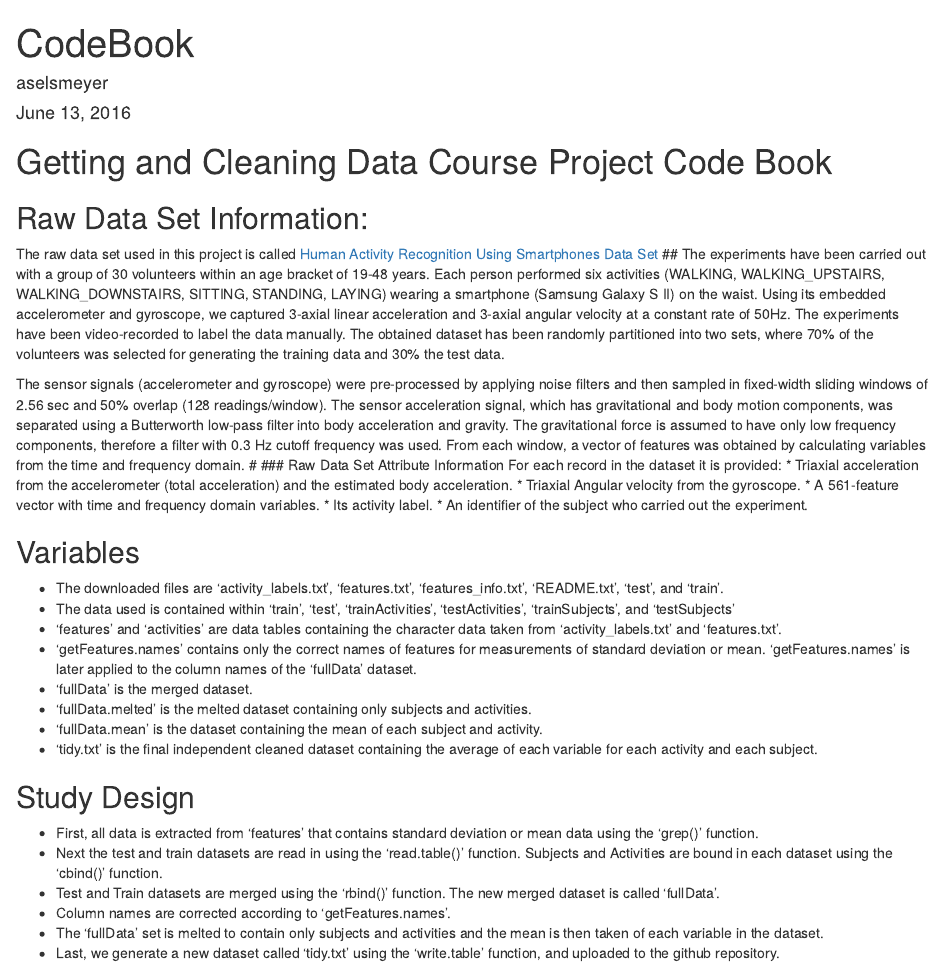
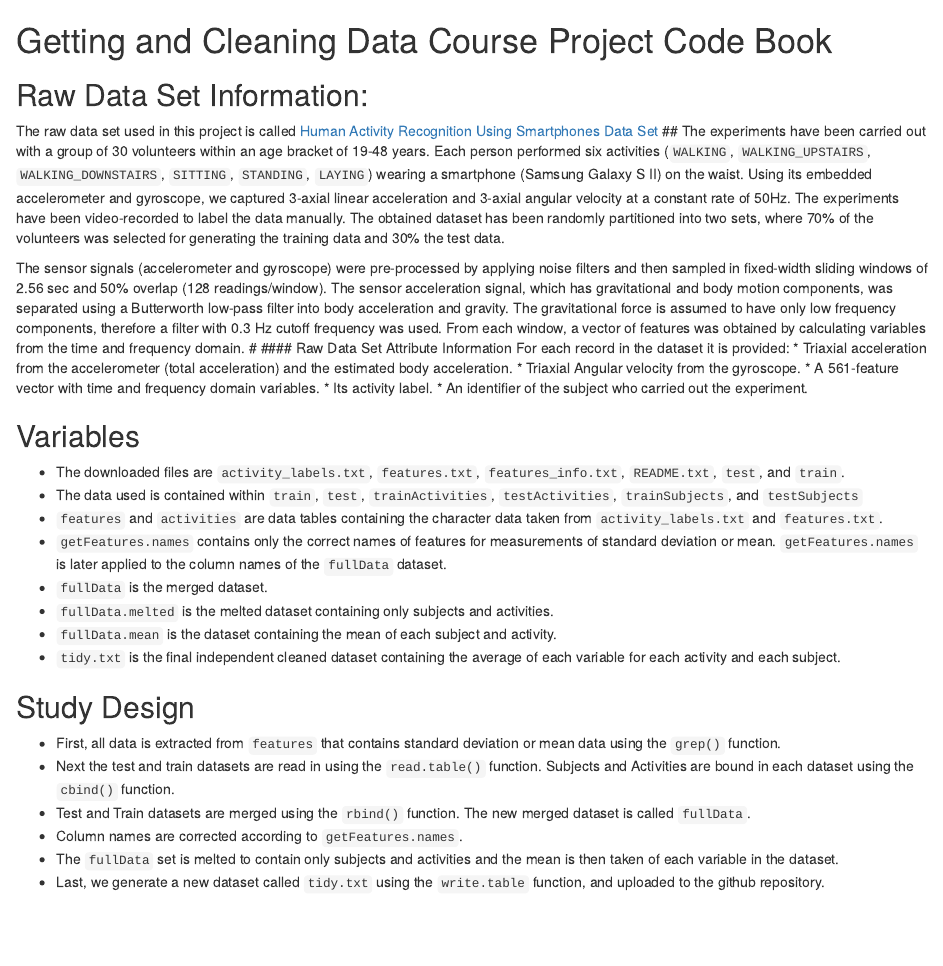
Before and after one commit to aselsmeyer/GettingCleaningDataCourseProject, an R Markdown document (CodeBook.Rmd): the page in a window 1100 px wide, from its top. Rendered offline with R 4.5, knitr and Pandoc, with nearby package versions.

Commit message:
Fixed some commenting syntax

````diff
--- a/CodeBook.Rmd
+++ b/CodeBook.Rmd
@@ -1,12 +1,12 @@
 ---
-title: "CodeBook"
-author: "aselsmeyer"
-date: "June 13, 2016"
-output: html_document
+#title: "CodeBook"
+#author: "aselsmeyer"
+#date: "June 13, 2016"
+#output: html_document
 ---
 
 ```{r setup, include=FALSE}
-knitr::opts_chunk$set(echo = TRUE)
+#knitr::opts_chunk$set(echo = TRUE)
 ```
 
 #
@@ -15,11 +15,11 @@ knitr::opts_chunk$set(echo = TRUE)
 ## Raw Data Set Information:
 The raw data set used in this project is called [Human Activity Recognition Using Smartphones Data Set](https://d396qusza40orc.cloudfront.net/getdata%2Fprojectfiles%2FUCI%20HAR%20Dataset.zip)
 ##
-The experiments have been carried out with a group of 30 volunteers within an age bracket of 19-48 years. Each person performed six activities (WALKING, WALKING_UPSTAIRS, WALKING_DOWNSTAIRS, SITTING, STANDING, LAYING) wearing a smartphone (Samsung Galaxy S II) on the waist. Using its embedded accelerometer and gyroscope, we captured 3-axial linear acceleration and 3-axial angular velocity at a constant rate of 50Hz. The experiments have been video-recorded to label the data manually. The obtained dataset has been randomly partitioned into two sets, where 70% of the volunteers was selected for generating the training data and 30% the test data.
+The experiments have been carried out with a group of 30 volunteers within an age bracket of 19-48 years. Each person performed six activities (`WALKING`, `WALKING_UPSTAIRS`, `WALKING_DOWNSTAIRS`, `SITTING`, `STANDING`, `LAYING`) wearing a smartphone (Samsung Galaxy S II) on the waist. Using its embedded accelerometer and gyroscope, we captured 3-axial linear acceleration and 3-axial angular velocity at a constant rate of 50Hz. The experiments have been video-recorded to label the data manually. The obtained dataset has been randomly partitioned into two sets, where 70% of the volunteers was selected for generating the training data and 30% the test data.
 
 The sensor signals (accelerometer and gyroscope) were pre-processed by applying noise filters and then sampled in fixed-width sliding windows of 2.56 sec and 50% overlap (128 readings/window). The sensor acceleration signal, which has gravitational and body motion components, was separated using a Butterworth low-pass filter into body acceleration and gravity. The gravitational force is assumed to have only low frequency components, therefore a filter with 0.3 Hz cutoff frequency was used. From each window, a vector of features was obtained by calculating variables from the time and frequency domain.
 #
-### Raw Data Set Attribute Information
+#### Raw Data Set Attribute Information
 For each record in the dataset it is provided:
 * Triaxial acceleration from the accelerometer (total acceleration) and the estimated body acceleration.
 * Triaxial Angular velocity from the gyroscope.
````
Also changed, not shown: README.md, CodeBook.Rmd (28 more changed lines).
